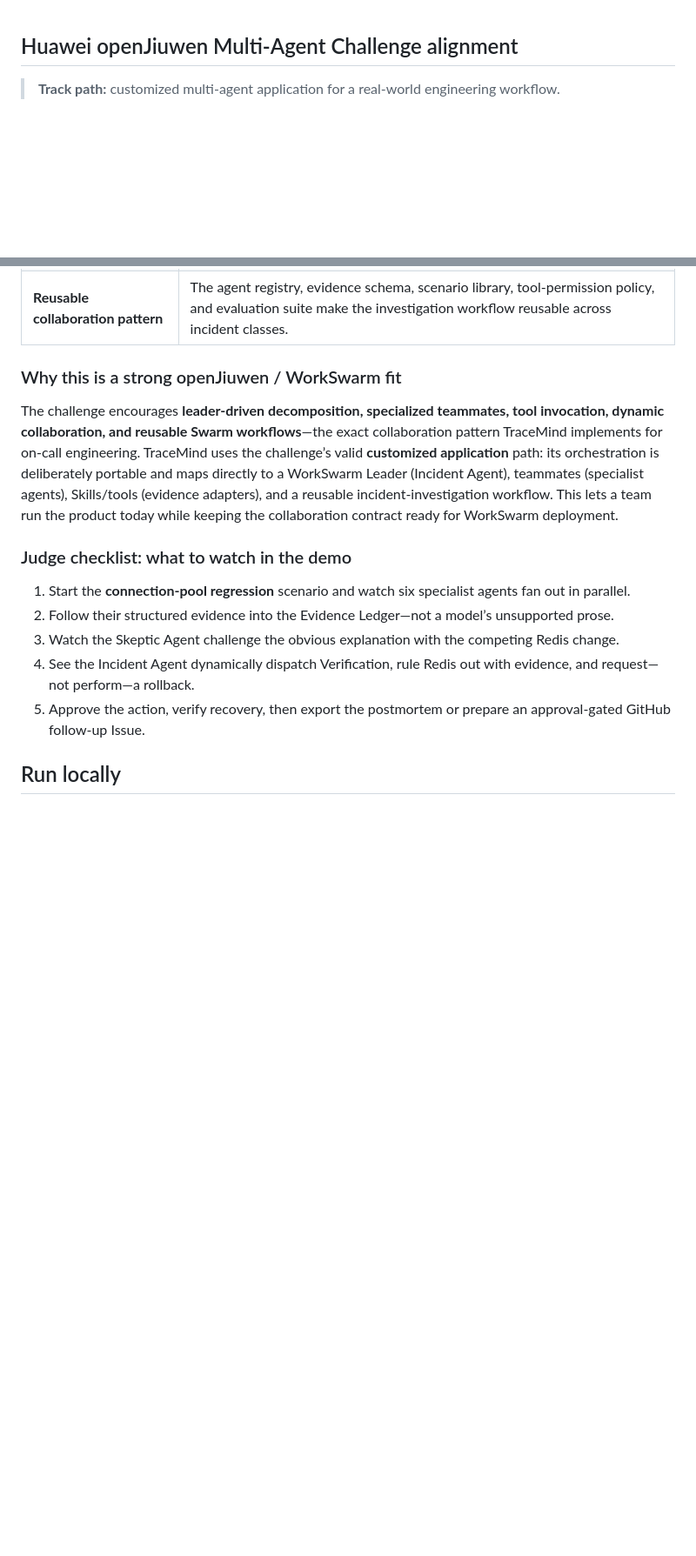
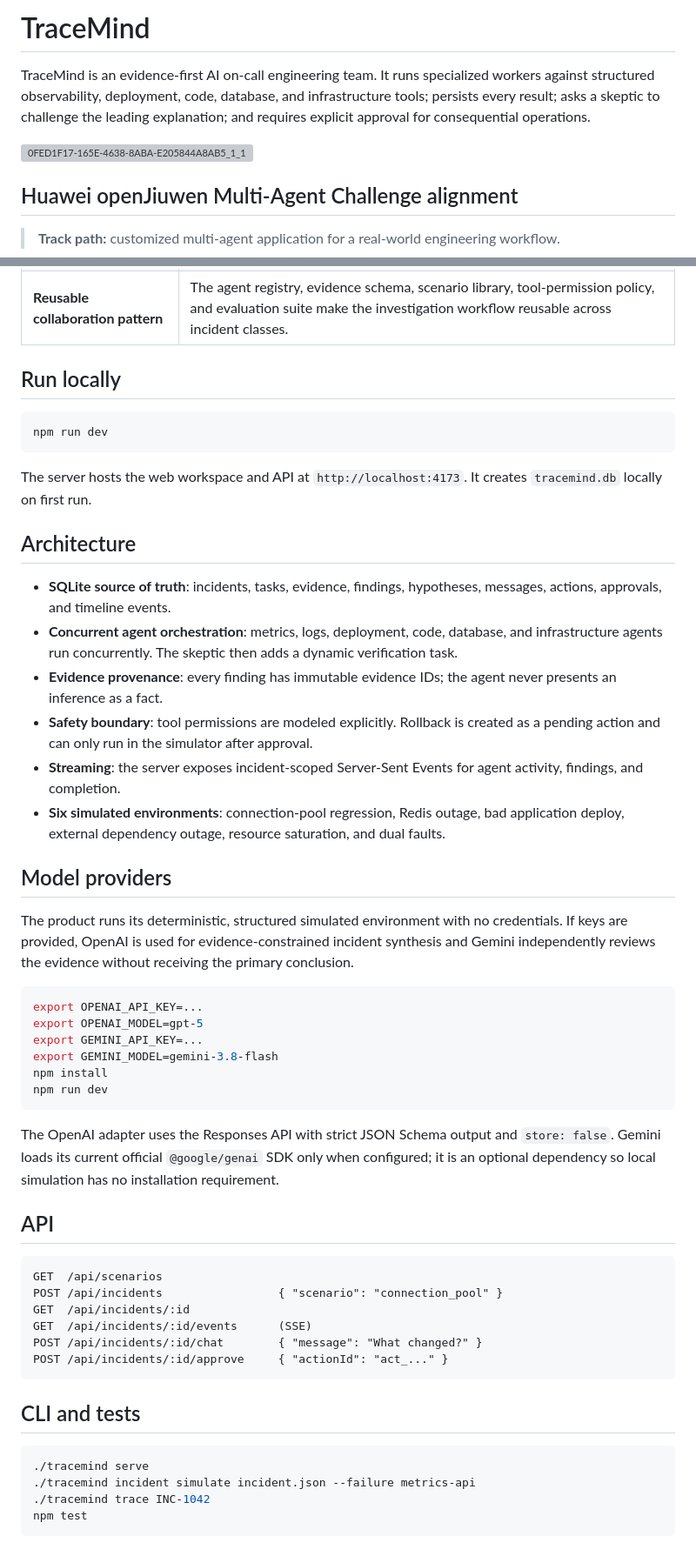
Before and after one commit to rodoshi16/HTN, a Markdown page: readme.md, 2 parts joined by grey strips. Shown at 87% size. Drawn GitHub-style; blank space fills up the shorter version; grey boxes are pictures that could not be loaded.

````diff
--- a/readme.md
+++ b/readme.md
@@ -1,4 +1,10 @@
+# TraceMind
 
+
+TraceMind is an evidence-first AI on-call engineering team. It runs specialized workers against structured observability, deployment, code, database, and infrastructure tools; persists every result; asks a skeptic to challenge the leading explanation; and requires explicit approval for consequential operations.
+
+
+<img width="1071" height="733" alt="0FED1F17-165E-4638-8ABA-E205844A8AB5_1_105_c" src="https://github.com/user-attachments/assets/b804e63e-bec7-44ec-9e1d-3298d1de2328" />
 
 ## Huawei openJiuwen Multi-Agent Challenge alignment
 
@@ -18,16 +24,54 @@ TraceMind is built for the core challenge question: **when a high-stakes inciden
 | **Safety and recovery** | Consequential operations are modeled as persisted actions that require human approval. The system never silently rolls back a service or creates an external ticket. |
 | **Reusable collaboration pattern** | The agent registry, evidence schema, scenario library, tool-permission policy, and evaluation suite make the investigation workflow reusable across incident classes. |
 
-### Why this is a strong openJiuwen / WorkSwarm fit
-
-The challenge encourages **leader-driven decomposition, specialized teammates, tool invocation, dynamic collaboration, and reusable Swarm workflows**—the exact collaboration pattern TraceMind implements for on-call engineering. TraceMind uses the challenge’s valid **customized application** path: its orchestration is deliberately portable and maps directly to a WorkSwarm Leader (Incident Agent), teammates (specialist agents), Skills/tools (evidence adapters), and a reusable incident-investigation workflow. This lets a team run the product today while keeping the collaboration contract ready for WorkSwarm deployment.
-
-### Judge checklist: what to watch in the demo
-
-1. Start the **connection-pool regression** scenario and watch six specialist agents fan out in parallel.
-2. Follow their structured evidence into the Evidence Ledger—not a model’s unsupported prose.
-3. Watch the Skeptic Agent challenge the obvious explanation with the competing Redis change.
-4. See the Incident Agent dynamically dispatch Verification, rule Redis out with evidence, and request—not perform—a rollback.
-5. Approve the action, verify recovery, then export the postmortem or prepare an approval-gated GitHub follow-up Issue.
 
 ## Run locally
+
+```bash
+npm run dev
+```
+
+The server hosts the web workspace and API at `http://localhost:4173`. It creates `tracemind.db` locally on first run.
+
+## Architecture
+
+- **SQLite source of truth**: incidents, tasks, evidence, findings, hypotheses, messages, actions, approvals, and timeline events.
+- **Concurrent agent orchestration**: metrics, logs, deployment, code, database, and infrastructure agents run concurrently. The skeptic then adds a dynamic verification task.
+- **Evidence provenance**: every finding has immutable evidence IDs; the agent never presents an inference as a fact.
+- **Safety boundary**: tool permissions are modeled explicitly. Rollback is created as a pending action and can only run in the simulator after approval.
+- **Streaming**: the server exposes incident-scoped Server-Sent Events for agent activity, findings, and completion.
+- **Six simulated environments**: connection-pool regression, Redis outage, bad application deploy, external dependency outage, resource saturation, and dual faults.
+
+## Model providers
+
+The product runs its deterministic, structured simulated environment with no credentials. If keys are provided, OpenAI is used for evidence-constrained incident synthesis and Gemini independently reviews the evidence without receiving the primary conclusion.
+
+```bash
+export OPENAI_API_KEY=...
+export OPENAI_MODEL=gpt-5
+export GEMINI_API_KEY=...
+export GEMINI_MODEL=gemini-3.8-flash
+npm install
+npm run dev
+```
+The OpenAI adapter uses the Responses API with strict JSON Schema output and `store: false`. Gemini loads its current official `@google/genai` SDK only when configured; it is an optional dependency so local simulation has no installation requirement.
+
+## API
+
+```text
+GET  /api/scenarios
+POST /api/incidents                 { "scenario": "connection_pool" }
+GET  /api/incidents/:id
+GET  /api/incidents/:id/events      (SSE)
+POST /api/incidents/:id/chat        { "message": "What changed?" }
+POST /api/incidents/:id/approve     { "actionId": "act_..." }
+```
+
+## CLI and tests
+
+```bash
+./tracemind serve
+./tracemind incident simulate incident.json --failure metrics-api
+./tracemind trace INC-1042
+npm test
+```
````
